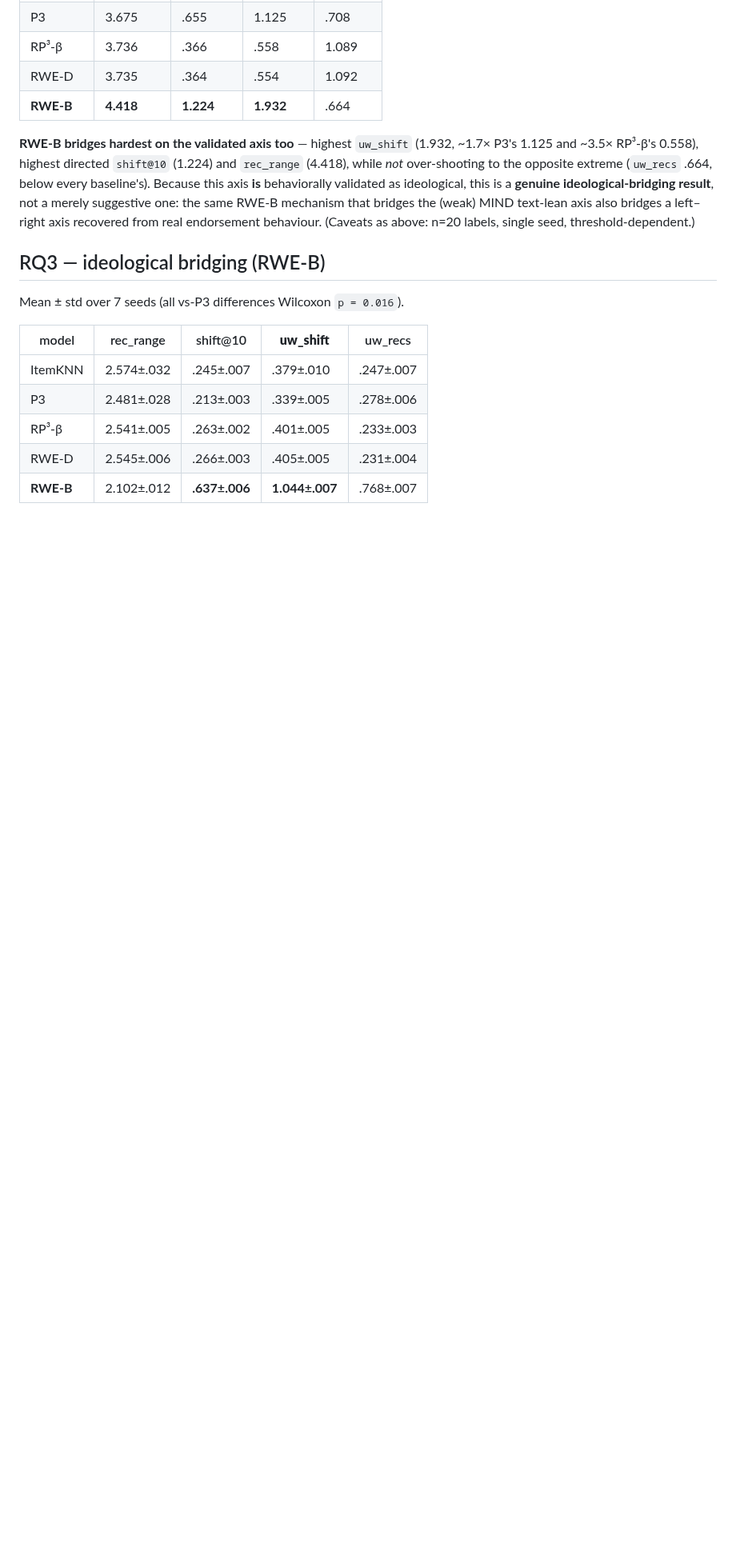
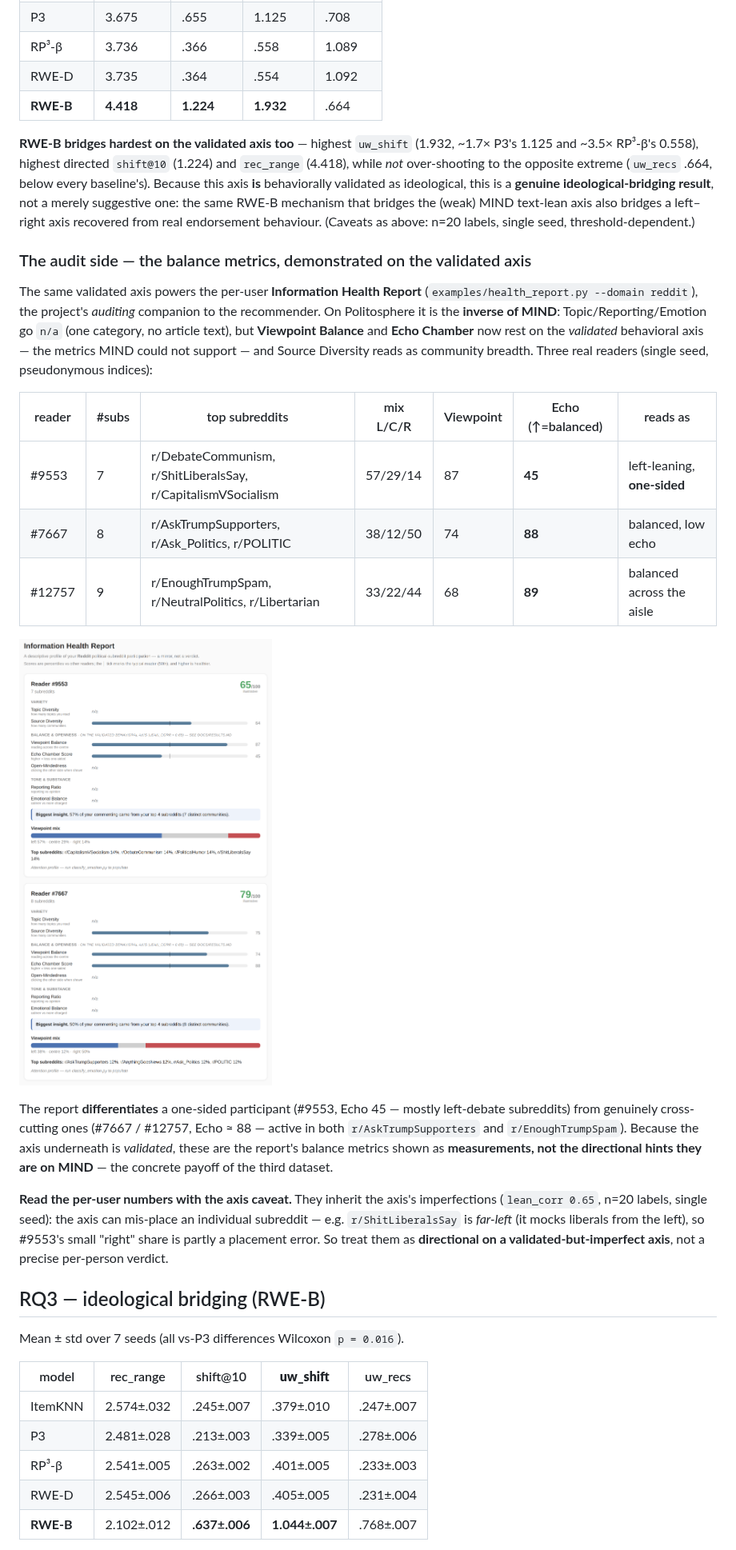
Before and after one commit to greenwichg/random_walks_with_erasure, a Markdown page: docs/RESULTS.md, the part around the change. Shown at 80% size. Drawn GitHub-style; pictures changed too: docs/images/polito_health_card.png (added); blank space fills up the shorter version.

Commit message:
docs: fold a real Politosphere health-report card into RESULTS/paper
Add the concrete "balance metrics, demonstrated on the one validated axis"
exhibit the third dataset earns. Uses real per-user output from the validated
Politosphere axis (pseudonymous indices, single seed):

- RESULTS.md: new "The audit side" subsection after the Politosphere section —
  a 3-reader table (#9553 one-sided Echo 45; #7667/#12757 balanced Echo ~88), a
  rendered 2-card figure, and the per-user caveat (reads inherit the axis's
  imperfections: lean_corr 0.65, n=20 labels, single seed; e.g. r/ShitLiberalsSay
  is far-left so #9553's "right" share is partly a placement error).
- paper.tex: a tight "validated axis powers a per-user audit" paragraph in §6.1.
- PAPER.md + HEALTH_REPORT.md: short versions + the figure.
- docs/images/polito_health_card.png: the rendered card (health_report.py
  --domain reddit), one-sided vs balanced reader on the validated axis.

The point: on Politosphere the report's Viewpoint/Echo metrics are measurements
(validated axis), not the directional hints they are on the weak MIND text-lean
axis — making the recommender's diversification objective legible per reader.

Co-Authored-By: Claude Opus 4.8 <noreply@anthropic.com>
Claude-Session: https://claude.ai/code/session_01DcTtyhsBxwWfFmVRuFUaej

```diff
--- a/docs/RESULTS.md
+++ b/docs/RESULTS.md
@@ -149,6 +149,37 @@ suggestive one: the same RWE-B mechanism that bridges the (weak) MIND text-lean
 also bridges a left–right axis recovered from real endorsement behaviour. (Caveats as
 above: n=20 labels, single seed, threshold-dependent.)
 
+### The audit side — the balance metrics, demonstrated on the validated axis
+
+The same validated axis powers the per-user **Information Health Report**
+(`examples/health_report.py --domain reddit`), the project's *auditing* companion to
+the recommender. On Politosphere it is the **inverse of MIND**: Topic/Reporting/Emotion
+go `n/a` (one category, no article text), but **Viewpoint Balance** and **Echo Chamber**
+now rest on the *validated* behavioral axis — the metrics MIND could not support — and
+Source Diversity reads as community breadth. Three real readers (single seed,
+pseudonymous indices):
+
+| reader | #subs | top subreddits | mix L/C/R | Viewpoint | Echo (↑=balanced) | reads as |
+|---|---|---|---|---|---|---|
+| #9553 | 7 | r/DebateCommunism, r/ShitLiberalsSay, r/CapitalismVSocialism | 57/29/14 | 87 | **45** | left-leaning, **one-sided** |
+| #7667 | 8 | r/AskTrumpSupporters, r/Ask_Politics, r/POLITIC | 38/12/50 | 74 | **88** | balanced, low echo |
+| #12757 | 9 | r/EnoughTrumpSpam, r/NeutralPolitics, r/Libertarian | 33/22/44 | 68 | **89** | balanced across the aisle |
+
+![A real Politosphere Information Health Report — two contrasting readers on the validated behavioral axis (one-sided #9553 vs balanced #7667)](images/polito_health_card.png)
+
+The report **differentiates** a one-sided participant (#9553, Echo 45 — mostly
+left-debate subreddits) from genuinely cross-cutting ones (#7667 / #12757, Echo ≈ 88
+— active in both `r/AskTrumpSupporters` and `r/EnoughTrumpSpam`). Because the axis
+underneath is *validated*, these are the report's balance metrics shown as
+**measurements, not the directional hints they are on MIND** — the concrete payoff of
+the third dataset.
+
+**Read the per-user numbers with the axis caveat.** They inherit the axis's
+imperfections (`lean_corr 0.65`, n=20 labels, single seed): the axis can mis-place an
+individual subreddit — e.g. `r/ShitLiberalsSay` is *far-left* (it mocks liberals from
+the left), so #9553's small "right" share is partly a placement error. So treat them
+as **directional on a validated-but-imperfect axis**, not a precise per-person verdict.
+
 ## RQ3 — ideological bridging (RWE-B)
 
 Mean ± std over 7 seeds (all vs-P3 differences Wilcoxon `p = 0.016`).
```
Also changed, not shown: docs/HEALTH_REPORT.md (+7 -0 lines), docs/PAPER.md (+12 -0 lines), 1 other file.
